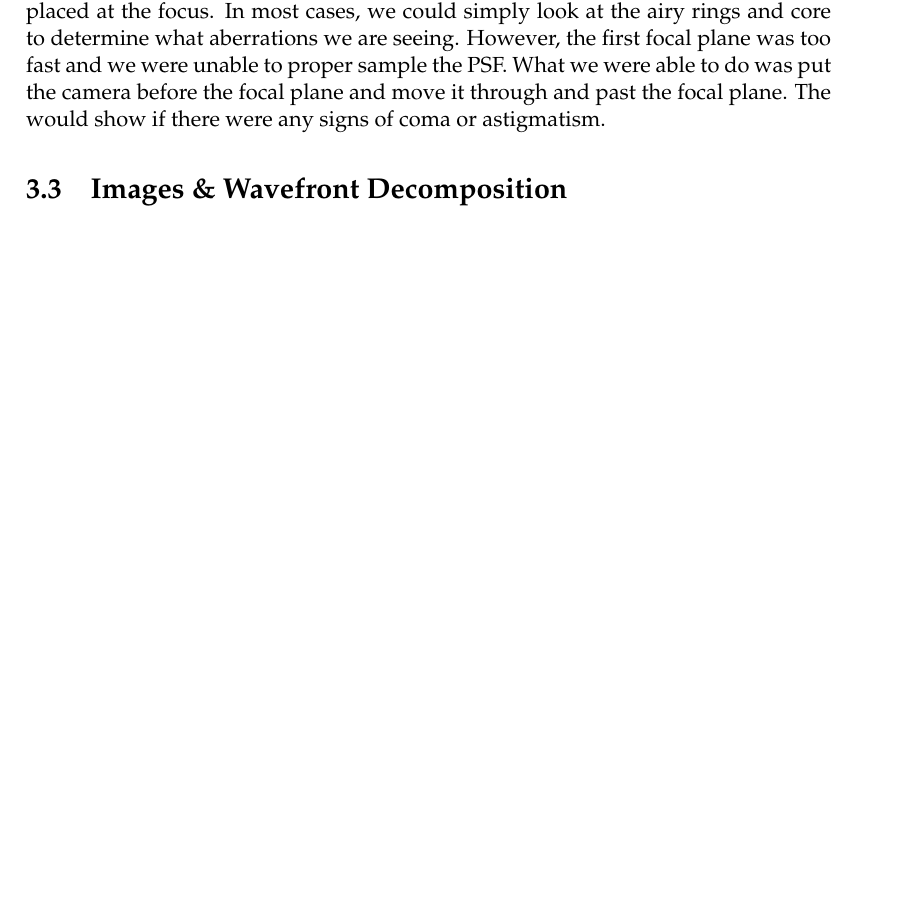
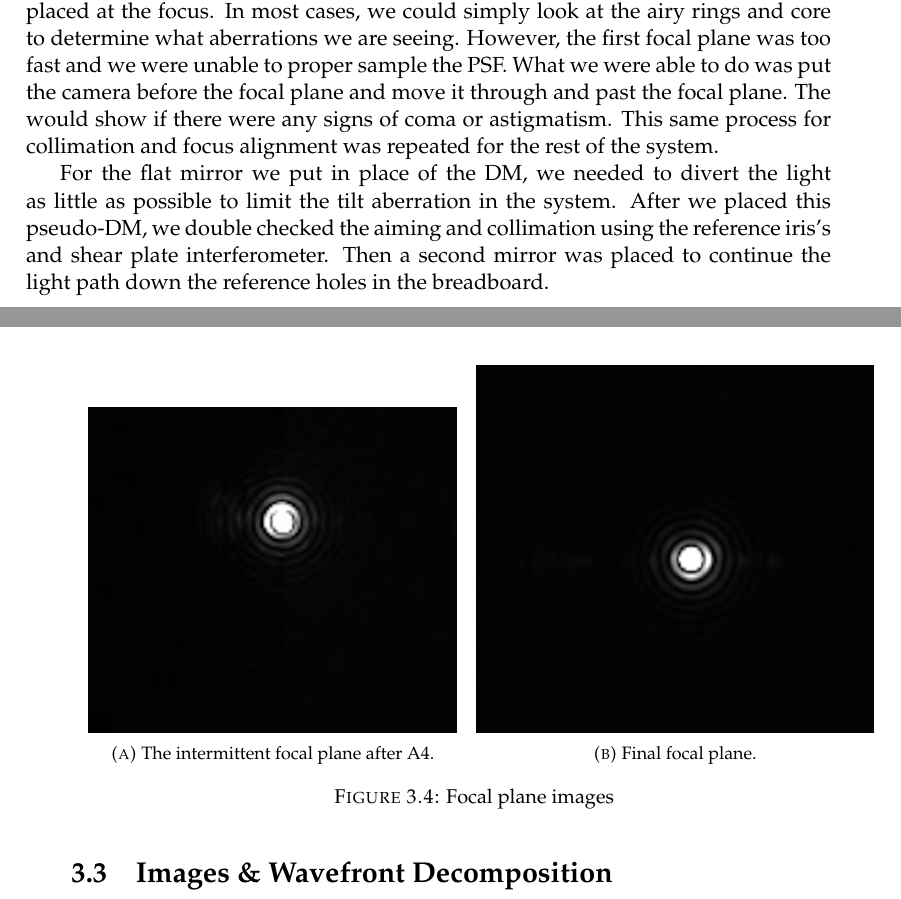
Before and after one commit to Astrotech89/GMT_Thesis, a LaTeX thesis (main.tex, which reads Chapters/Chapter3.tex): part of page 33 of 41 before the commit and two parts of pages 33 and 34 of 41 after it, the two joined at a grey line, cut so that both start at the same text, the shorter picture padded with empty space. Compiled offline with pdfLaTeX.

Commit message:
Updates from Overleaf

```diff
--- a/Chapters/Chapter3.tex
+++ b/Chapters/Chapter3.tex
@@ -66,8 +66,28 @@ The first reflection interferes with the second reflection to cause an interfere
 
 With the beam collimated, the reference iris was placed in the system to ensure that the height of the beam had not changed.  Next was to do a near/far test with the iris.  The near/far test can be used to approximate collimation, however we used this test to make sure that the light path was always pointing straight and not diverting light off at an angle.  When we were satisfied that the light was properly collimated and pointing correctly, the entrance pupil was mounted.  It was essential that the entrance pupil be at the center of the light column as well.  Laser light leaving the fiber is not equally illuminated across the pupil, so if the entrance pupil was not concentric with the light column, then that could lead to additional aberrations.
 
-Next was to refocus the light.  In order to test the focal plane a test camera was placed at the focus.  In most cases, we could simply look at the airy rings and core to determine what aberrations we are seeing.  However, the first focal plane was too fast and we were unable to proper sample the PSF.  What we were able to do was put the camera before the focal plane and move it through and past the focal plane.  The would show if there were any signs of coma or astigmatism.
+Next was to refocus the light.  In order to test the focal plane a test camera was placed at the focus.  In most cases, we could simply look at the airy rings and core to determine what aberrations we are seeing.  However, the first focal plane was too fast and we were unable to proper sample the PSF.  What we were able to do was put the camera before the focal plane and move it through and past the focal plane.  The would show if there were any signs of coma or astigmatism.  This same process for collimation and focus alignment was repeated for the rest of the system.
 
+For the flat mirror we put in place of the DM, we needed to divert the light as little as possible to limit the tilt aberration in the system.  After we placed this pseudo-DM, we double checked the aiming and collimation using the reference iris's and shear plate interferometer.  Then a second mirror was placed to continue the light path down the reference holes in the breadboard.
+
+
+\begin{figure}[H]
+\centering
+\begin{subfigure}{.5\textwidth}
+  \centering
+  \includegraphics[width=6.5cm]{Figures/new_int_focal_plane.jpg}
+  \caption{The intermittent focal plane after A4.}
+  \label{fig:int_focal_plane}
+\end{subfigure}%
+\begin{subfigure}{.5\textwidth}
+  \centering
+  \includegraphics[width=7cm]{Figures/final_focal.jpg}
+  \caption{Final focal plane.}
+  \label{fig:final_focal}
+\end{subfigure}
+\caption{Focal plane images}
+\label{fig:focal_images}
+\end{figure}
 
 
 \section{Images \& Wavefront Decomposition}
```
